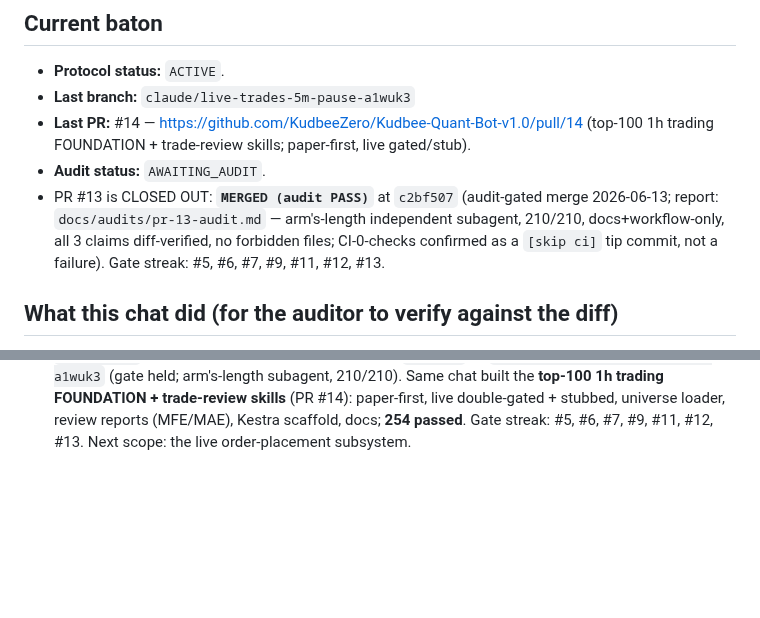
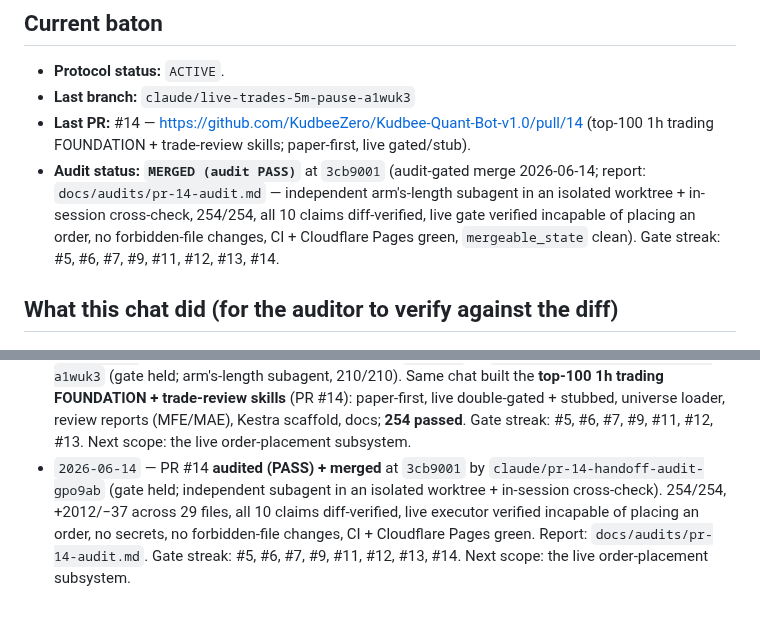
Before and after one commit to KudbeeZero/Kudbee-Quant-Bot-v1.0, a Markdown page: docs/HANDOFF.md, 2 parts joined by grey strips. GitHub-like rendering; blank space fills up the shorter version.

```diff
--- a/docs/HANDOFF.md
+++ b/docs/HANDOFF.md
@@ -10,12 +10,12 @@
 - **Last branch:** `claude/live-trades-5m-pause-a1wuk3`
 - **Last PR:** #14 — https://github.com/KudbeeZero/Kudbee-Quant-Bot-v1.0/pull/14
   (top-100 1h trading FOUNDATION + trade-review skills; paper-first, live gated/stub).
-- **Audit status:** `AWAITING_AUDIT`.
-- PR #13 is CLOSED OUT: **`MERGED (audit PASS)`** at `c2bf507` (audit-gated merge
-  2026-06-13; report: `docs/audits/pr-13-audit.md` — arm's-length independent
-  subagent, 210/210, docs+workflow-only, all 3 claims diff-verified, no forbidden
-  files; CI-0-checks confirmed as a `[skip ci]` tip commit, not a failure).
-  Gate streak: #5, #6, #7, #9, #11, #12, #13.
+- **Audit status:** **`MERGED (audit PASS)`** at `3cb9001` (audit-gated merge
+  2026-06-14; report: `docs/audits/pr-14-audit.md` — independent arm's-length
+  subagent in an isolated worktree + in-session cross-check, 254/254, all 10
+  claims diff-verified, live gate verified incapable of placing an order, no
+  forbidden-file changes, CI + Cloudflare Pages green, `mergeable_state` clean).
+  Gate streak: #5, #6, #7, #9, #11, #12, #13, #14.
 
 ## What this chat did (for the auditor to verify against the diff)
 
@@ -149,3 +149,10 @@
   (PR #14): paper-first, live double-gated + stubbed, universe loader, review
   reports (MFE/MAE), Kestra scaffold, docs; **254 passed**. Gate streak: #5, #6,
   #7, #9, #11, #12, #13. Next scope: the live order-placement subsystem.
+- `2026-06-14` — PR #14 **audited (PASS) + merged** at `3cb9001` by
+  `claude/pr-14-handoff-audit-gpo9ab` (gate held; independent subagent in an
+  isolated worktree + in-session cross-check). 254/254, +2012/−37 across 29
+  files, all 10 claims diff-verified, live executor verified incapable of placing
+  an order, no secrets, no forbidden-file changes, CI + Cloudflare Pages green.
+  Report: `docs/audits/pr-14-audit.md`. Gate streak: #5, #6, #7, #9, #11, #12,
+  #13, #14. Next scope: the live order-placement subsystem.
```
Also changed, not shown: docs/audits/pr-14-audit.md (added, +118 -0 lines).
